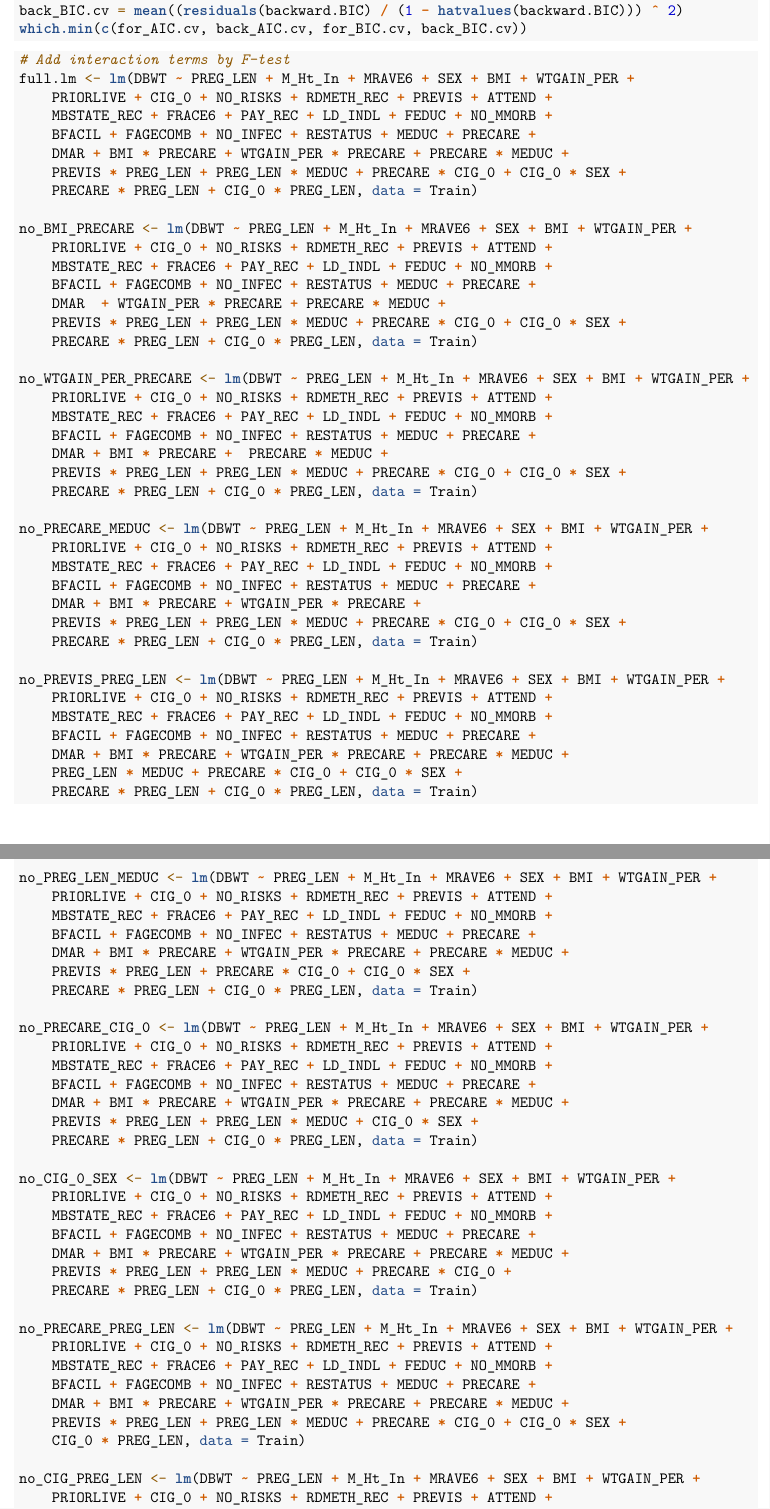
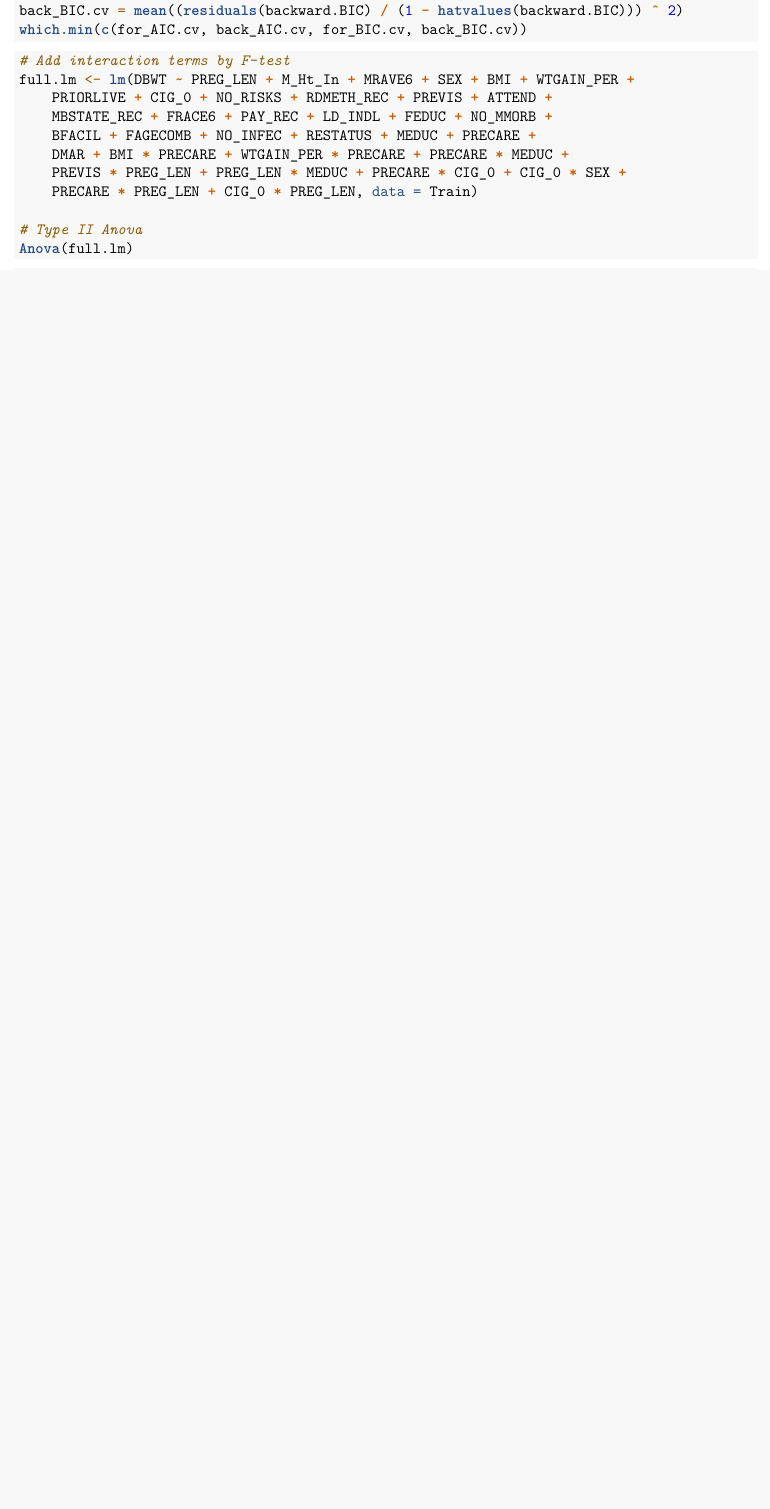
Before and after one commit to WenhaoP/151a-proj, an R Markdown document (main.Rmd): two parts of pages 5 and 6 of 8 before the commit and part of page 5 of 7 after it, the two joined at a grey line, cut so that both start at the same text, the shorter picture padded with empty space. Rendered offline with R 4.5, knitr and Pandoc, then LaTeX, with nearby package versions; some code elsewhere in the file could not run offline.

Commit message:
Anova() instead of anova, add extra interaction term

````diff
--- a/main.Rmd
+++ b/main.Rmd
@@ -1,5 +1,8 @@
 ---
-output: pdf_document
+output:
+  pdf_document: default
+  html_document:
+    df_print: paged
 ---
 
 ```{r setup, include=FALSE}
@@ -202,69 +207,5 @@ full.lm <- lm(DBWT ~ PREG_LEN + M_Ht_In + MRAVE6 + SEX + BMI + WTGAIN_PER +
     PREVIS * PREG_LEN + PREG_LEN * MEDUC + PRECARE * CIG_0 + CIG_0 * SEX +
     PRECARE * PREG_LEN + CIG_0 * PREG_LEN, data = Train)
 
-no_BMI_PRECARE <- lm(DBWT ~ PREG_LEN + M_Ht_In + MRAVE6 + SEX + BMI + WTGAIN_PER +
-    PRIORLIVE + CIG_0 + NO_RISKS + RDMETH_REC + PREVIS + ATTEND +
-    MBSTATE_REC + FRACE6 + PAY_REC + LD_INDL + FEDUC + NO_MMORB +
-    BFACIL + FAGECOMB + NO_INFEC + RESTATUS + MEDUC + PRECARE +
-    DMAR  + WTGAIN_PER * PRECARE + PRECARE * MEDUC +
-    PREVIS * PREG_LEN + PREG_LEN * MEDUC + PRECARE * CIG_0 + CIG_0 * SEX +
-    PRECARE * PREG_LEN + CIG_0 * PREG_LEN, data = Train)
-
-no_WTGAIN_PER_PRECARE <- lm(DBWT ~ PREG_LEN + M_Ht_In + MRAVE6 + SEX + BMI + WTGAIN_PER +
-    PRIORLIVE + CIG_0 + NO_RISKS + RDMETH_REC + PREVIS + ATTEND +
-    MBSTATE_REC + FRACE6 + PAY_REC + LD_INDL + FEDUC + NO_MMORB +
-    BFACIL + FAGECOMB + NO_INFEC + RESTATUS + MEDUC + PRECARE +
-    DMAR + BMI * PRECARE +  PRECARE * MEDUC +
-    PREVIS * PREG_LEN + PREG_LEN * MEDUC + PRECARE * CIG_0 + CIG_0 * SEX +
-    PRECARE * PREG_LEN + CIG_0 * PREG_LEN, data = Train)
-
-no_PRECARE_MEDUC <- lm(DBWT ~ PREG_LEN + M_Ht_In + MRAVE6 + SEX + BMI + WTGAIN_PER +
-    PRIORLIVE + CIG_0 + NO_RISKS + RDMETH_REC + PREVIS + ATTEND +
-    MBSTATE_REC + FRACE6 + PAY_REC + LD_INDL + FEDUC + NO_MMORB +
-    BFACIL + FAGECOMB + NO_INFEC + RESTATUS + MEDUC + PRECARE +
-    DMAR + BMI * PRECARE + WTGAIN_PER * PRECARE +
-    PREVIS * PREG_LEN + PREG_LEN * MEDUC + PRECARE * CIG_0 + CIG_0 * SEX +
-    PRECARE * PREG_LEN + CIG_0 * PREG_LEN, data = Train)
-
-no_PREVIS_PREG_LEN <- lm(DBWT ~ PREG_LEN + M_Ht_In + MRAVE6 + SEX + BMI + WTGAIN_PER +
-    PRIORLIVE + CIG_0 + NO_RISKS + RDMETH_REC + PREVIS + ATTEND +
-    MBSTATE_REC + FRACE6 + PAY_REC + LD_INDL + FEDUC + NO_MMORB +
-    BFACIL + FAGECOMB + NO_INFEC + RESTATUS + MEDUC + PRECARE +
-    DMAR + BMI * PRECARE + WTGAIN_PER * PRECARE + PRECARE * MEDUC +
-    PREG_LEN * MEDUC + PRECARE * CIG_0 + CIG_0 * SEX +
-    PRECARE * PREG_LEN + CIG_0 * PREG_LEN, data = Train)
-
-no_PREG_LEN_MEDUC <- lm(DBWT ~ PREG_LEN + M_Ht_In + MRAVE6 + SEX + BMI + WTGAIN_PER +
-    PRIORLIVE + CIG_0 + NO_RISKS + RDMETH_REC + PREVIS + ATTEND +
-    MBSTATE_REC + FRACE6 + PAY_REC + LD_INDL + FEDUC + NO_MMORB +
-    BFACIL + FAGECOMB + NO_INFEC + RESTATUS + MEDUC + PRECARE +
-    DMAR + BMI * PRECARE + WTGAIN_PER * PRECARE + PRECARE * MEDUC +
-    PREVIS * PREG_LEN + PRECARE * CIG_0 + CIG_0 * SEX +
-    PRECARE * PREG_LEN + CIG_0 * PREG_LEN, data = Train)
-
-no_PRECARE_CIG_0 <- lm(DBWT ~ PREG_LEN + M_Ht_In + MRAVE6 + SEX + BMI + WTGAIN_PER +
-    PRIORLIVE + CIG_0 + NO_RISKS + RDMETH_REC + PREVIS + ATTEND +
-    MBSTATE_REC + FRACE6 + PAY_REC + LD_INDL + FEDUC + NO_MMORB +
-    BFACIL + FAGECOMB + NO_INFEC + RESTATUS + MEDUC + PRECARE +
-    DMAR + BMI * PRECARE + WTGAIN_PER * PRECARE + PRECARE * MEDUC +
-    PREVIS * PREG_LEN + PREG_LEN * MEDUC + CIG_0 * SEX +
-    PRECARE * PREG_LEN + CIG_0 * PREG_LEN, data = Train)
-
-no_CIG_0_SEX <- lm(DBWT ~ PREG_LEN + M_Ht_In + MRAVE6 + SEX + BMI + WTGAIN_PER +
-    PRIORLIVE + CIG_0 + NO_RISKS + RDMETH_REC + PREVIS + ATTEND +
-    MBSTATE_REC + FRACE6 + PAY_REC + LD_INDL + FEDUC + NO_MMORB +
-    BFACIL + FAGECOMB + NO_INFEC + RESTATUS + MEDUC + PRECARE +
-    DMAR + BMI * PRECARE + WTGAIN_PER * PRECARE + PRECARE * MEDUC +
-    PREVIS * PREG_LEN + PREG_LEN * MEDUC + PRECARE * CIG_0 +
-    PRECARE * PREG_LEN + CIG_0 * PREG_LEN, data = Train)
-
-no_PRECARE_PREG_LEN <- lm(DBWT ~ PREG_LEN + M_Ht_In + MRAVE6 + SEX + BMI + WTGAIN_PER +
-    PRIORLIVE + CIG_0 + NO_RISKS + RDMETH_REC + PREVIS + ATTEND +
-    MBSTATE_REC + FRACE6 + PAY_REC + LD_INDL + FEDUC + NO_MMORB +
-    BFACIL + FAGECOMB + NO_INFEC + RESTATUS + MEDUC + PRECARE +
-    DMAR + BMI * PRECARE + WTGAIN_PER * PRECARE + PRECARE * MEDUC +
-    PREVIS * PREG_LEN + PREG_LEN * MEDUC + PRECARE * CIG_0 + CIG_0 * SEX +
-    CIG_0 * PREG_LEN, data = Train)
-
-no_CIG_PREG_LEN <- lm(DBWT ~ PREG_LEN + M_Ht_In + MRAVE6 + SEX + BMI + WTGAIN_PER +
-    PRIORLIVE + CIG_0 + NO_RISKS + RDMETH_REC + PREVIS + ATTEND +
+# Type II Anova
+Anova(full.lm)
````
Also changed, not shown: main.Rmd (32 more changed lines).
